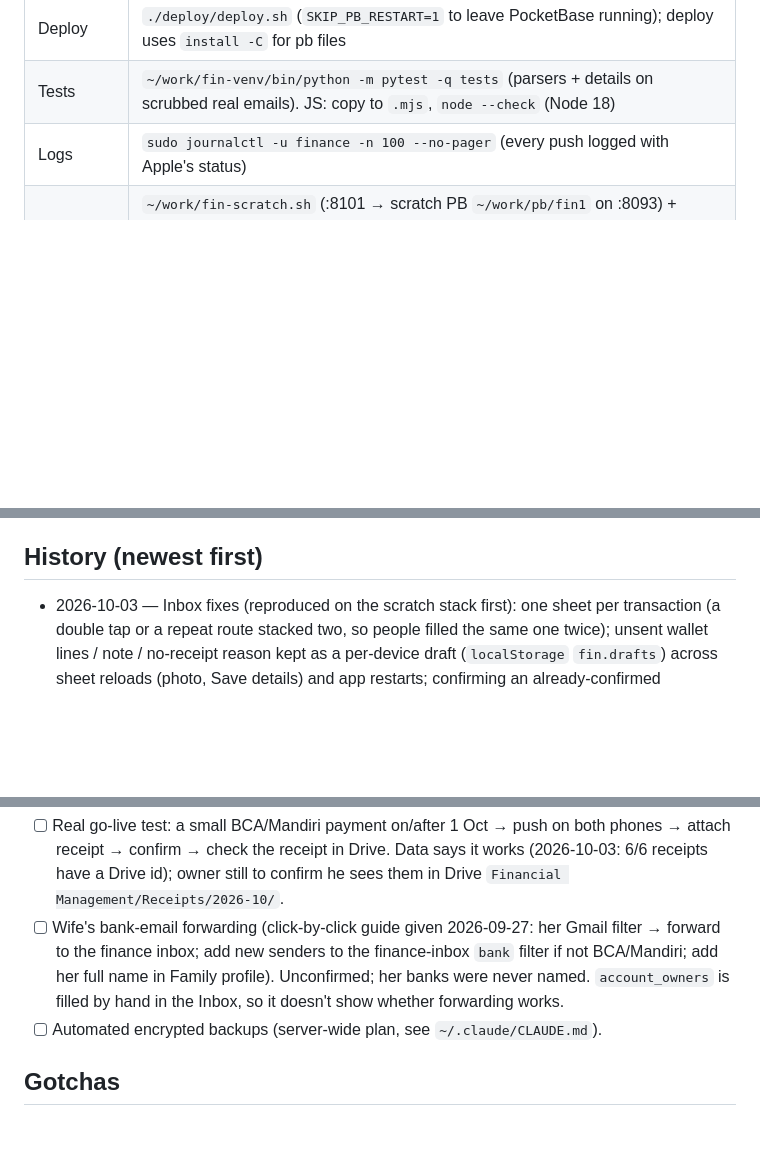
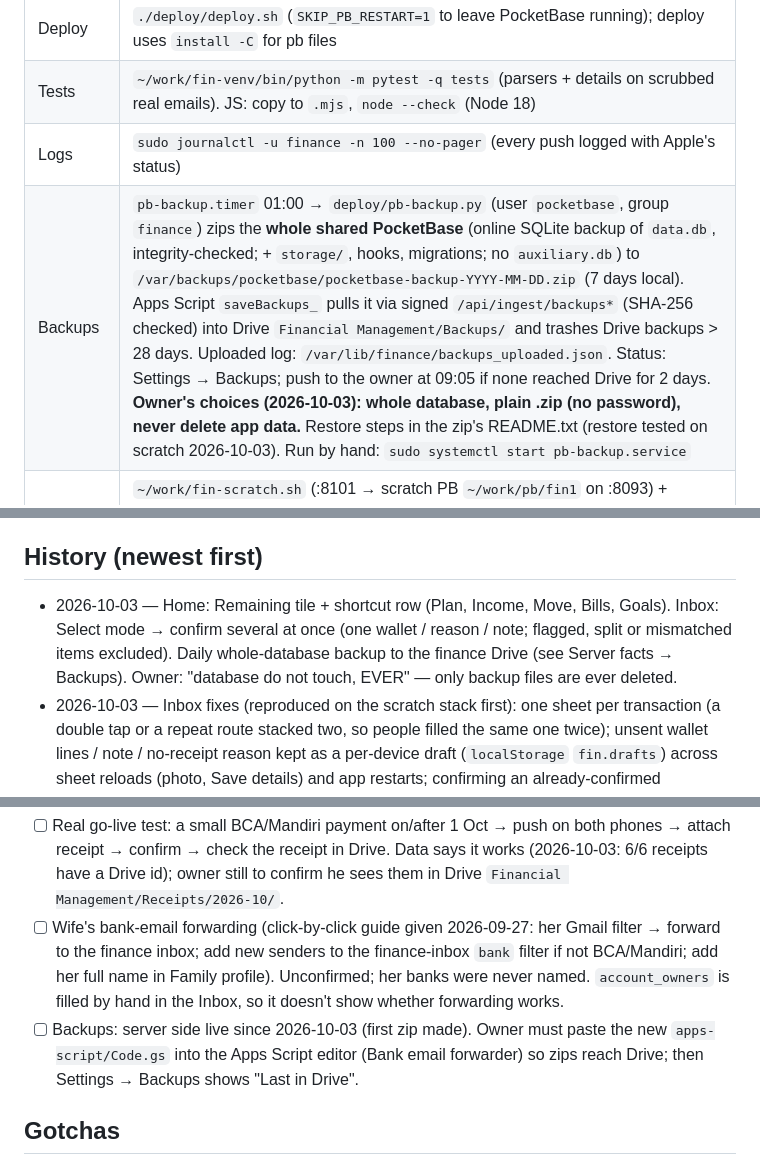
Before and after one commit to MuhammadSyauqiAlBashir/personal-finance-app, a Markdown page: CLAUDE.md, 3 parts joined by grey strips. Drawn GitHub-style; blank space fills up the shorter version.

```diff
--- a/CLAUDE.md
+++ b/CLAUDE.md
@@ -41,6 +41,7 @@ detail is missing): `~/work/tx_user.txt` (owner's messages), `~/work/tx_asks.txt
 | Deploy | `./deploy/deploy.sh` (`SKIP_PB_RESTART=1` to leave PocketBase running); deploy uses `install -C` for pb files |
 | Tests | `~/work/fin-venv/bin/python -m pytest -q tests` (parsers + details on scrubbed real emails). JS: copy to `.mjs`, `node --check` (Node 18) |
 | Logs | `sudo journalctl -u finance -n 100 --no-pager` (every push logged with Apple's status) |
+| Backups | `pb-backup.timer` 01:00 → `deploy/pb-backup.py` (user `pocketbase`, group `finance`) zips the **whole shared PocketBase** (online SQLite backup of `data.db`, integrity-checked; + `storage/`, hooks, migrations; no `auxiliary.db`) to `/var/backups/pocketbase/pocketbase-backup-YYYY-MM-DD.zip` (7 days local). Apps Script `saveBackups_` pulls it via signed `/api/ingest/backups*` (SHA-256 checked) into Drive `Financial Management/Backups/` and trashes Drive backups > 28 days. Uploaded log: `/var/lib/finance/backups_uploaded.json`. Status: Settings → Backups; push to the owner at 09:05 if none reached Drive for 2 days. **Owner's choices (2026-10-03): whole database, plain .zip (no password), never delete app data.** Restore steps in the zip's README.txt (restore tested on scratch 2026-10-03). Run by hand: `sudo systemctl start pb-backup.service` |
 | Scratch test env | `~/work/fin-scratch.sh` (:8101 → scratch PB `~/work/pb/fin1` on :8093) + `~/work/devproxy.py` :8102; browser checks `~/work/fin_check.py`, `shots*.py`, `race.py` (Playwright in `~/work/fin-venv`). Not running by default; stop by port (`ss -ltnp "sport = :8101"` → kill pid), never `pkill -f` (it once killed Claude's own shell) |
 | Private files in `~/work` | `email-samples.txt` (0600, real bank emails, partly masked; delete when the owner agrees), `pb-before-finance-reset-2026-10-01.db` (root 600, full pre-reset copy; **keep until automated backups exist**), `pushtest.py` (test push to both phones) |
 | One-off scripts on live DB | write `~/work/x.py`, `sudo install -m 644` to /tmp, run `sudo -u finance bash -c 'set -a; . /etc/finance/env; set +a; cd /opt/finance && PYTHONPATH=/opt/finance /opt/finance/venv/bin/python /tmp/x.py'`, delete it. **Writes need the owner's OK first** |
@@ -94,6 +95,10 @@ detail is missing): `~/work/tx_user.txt` (owner's messages), `~/work/tx_asks.txt
 
 ## History (newest first)
 
+- 2026-10-03 — Home: Remaining tile + shortcut row (Plan, Income, Move, Bills, Goals). Inbox: Select mode → confirm
+  several at once (one wallet / reason / note; flagged, split or mismatched items excluded). Daily whole-database
+  backup to the finance Drive (see Server facts → Backups). Owner: "database do not touch, EVER" — only backup files
+  are ever deleted.
 - 2026-10-03 — Inbox fixes (reproduced on the scratch stack first): one sheet per transaction (a double tap or a
   repeat route stacked two, so people filled the same one twice); unsent wallet lines / note / no-receipt reason kept
   as a per-device draft (`localStorage` `fin.drafts`) across sheet reloads (photo, Save details) and app restarts;
@@ -135,7 +140,8 @@ bank emails are unaffected (rules, no Gemini).
 - [ ] Wife's bank-email forwarding (click-by-click guide given 2026-09-27: her Gmail filter → forward to the finance
       inbox; add new senders to the finance-inbox `bank` filter if not BCA/Mandiri; add her full name in Family profile). Unconfirmed; her banks were never named.
       `account_owners` is filled by hand in the Inbox, so it doesn't show whether forwarding works.
-- [ ] Automated encrypted backups (server-wide plan, see `~/.claude/CLAUDE.md`).
+- [ ] Backups: server side live since 2026-10-03 (first zip made). Owner must paste the new `apps-script/Code.gs`
+      into the Apps Script editor (Bank email forwarder) so zips reach Drive; then Settings → Backups shows "Last in Drive".
 
 ## Gotchas
 
```
Also changed, not shown: README.md (+4 -1 lines), docs/DESIGN.md (+3 -1 lines).
